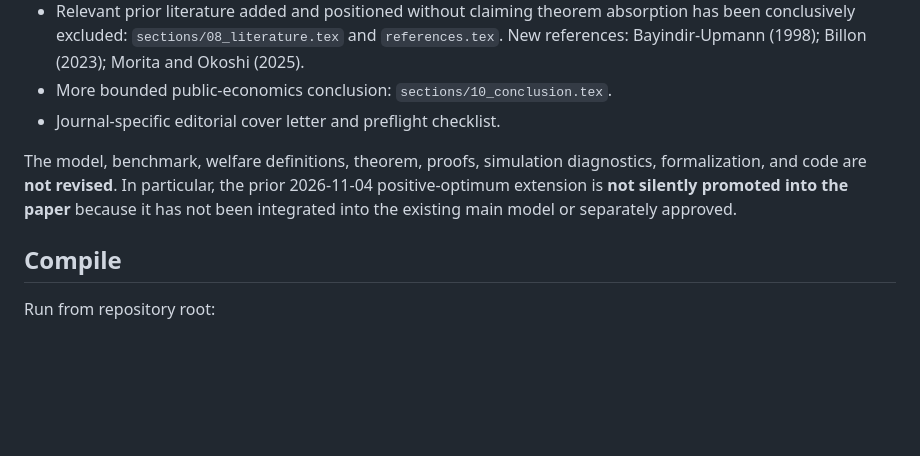
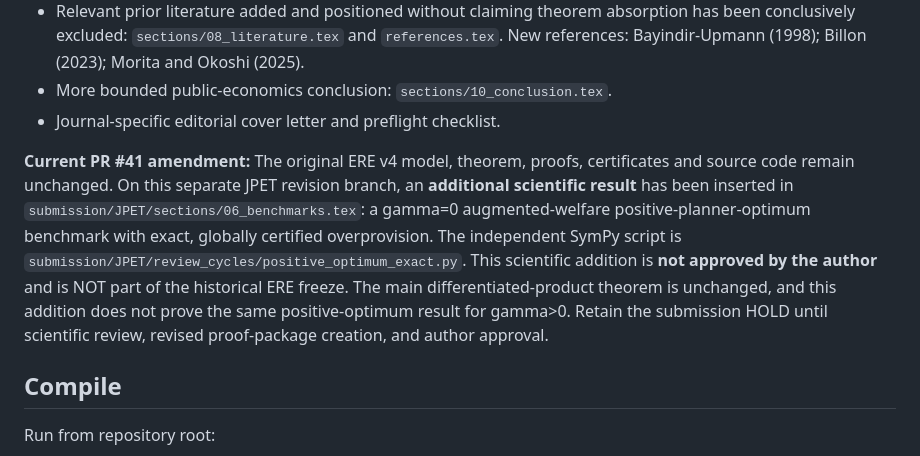
Before and after one commit to ryotamatsuki/public-climate-protection-private-production-redundancy, a Markdown page: submission/JPET/README.md, the part around the change. Drawn GitHub-style; blank space fills up the shorter version.

Commit message:
docs: explicitly classify JPET positive-optimum extension as new unapproved science

```diff
--- a/submission/JPET/README.md
+++ b/submission/JPET/README.md
@@ -12,7 +12,7 @@
 - More bounded public-economics conclusion: `sections/10_conclusion.tex`.
 - Journal-specific editorial cover letter and preflight checklist.
 
-The model, benchmark, welfare definitions, theorem, proofs, simulation diagnostics, formalization, and code are **not revised**. In particular, the prior 2026-11-04 positive-optimum extension is **not silently promoted into the paper** because it has not been integrated into the existing main model or separately approved.
+**Current PR #41 amendment:** The original ERE v4 model, theorem, proofs, certificates and source code remain unchanged. On this separate JPET revision branch, an **additional scientific result** has been inserted in `submission/JPET/sections/06_benchmarks.tex`: a gamma=0 augmented-welfare positive-planner-optimum benchmark with exact, globally certified overprovision. The independent SymPy script is `submission/JPET/review_cycles/positive_optimum_exact.py`. This scientific addition is **not approved by the author** and is NOT part of the historical ERE freeze. The main differentiated-product theorem is unchanged, and this addition does not prove the same positive-optimum result for gamma>0. Retain the submission HOLD until scientific review, revised proof-package creation, and author approval.
 
 ## Compile
 
```
